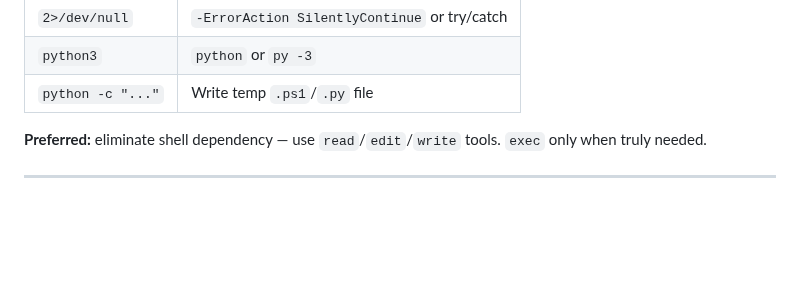
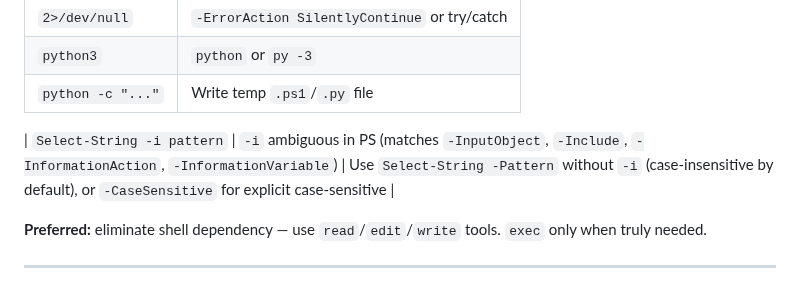
Before and after one commit to labsclaw/openclaw-skills, a Markdown page: ultra-powershell-skill/SKILL.md, the part around the change. GitHub-like rendering; blank space fills up the shorter version.

Commit message:
fix: add Select-String -i ambiguous parameter error (PowerShell 5.1)

```diff
--- a/ultra-powershell-skill/SKILL.md
+++ b/ultra-powershell-skill/SKILL.md
@@ -151,6 +151,8 @@ Out-File -FilePath file.ps1 -Encoding utf8BOM    # With BOM (widest compat)
 | `2>/dev/null` | `-ErrorAction SilentlyContinue` or try/catch |
 | `python3` | `python` or `py -3` |
 | `python -c "..."` | Write temp `.ps1`/`.py` file |
+
+| `Select-String -i pattern` | `-i` ambiguous in PS (matches `-InputObject`, `-Include`, `-InformationAction`, `-InformationVariable`) | Use `Select-String -Pattern` without `-i` (case-insensitive by default), or `-CaseSensitive` for explicit case-sensitive |
 
 **Preferred:** eliminate shell dependency — use `read`/`edit`/`write` tools. `exec` only when truly needed.
 
```
